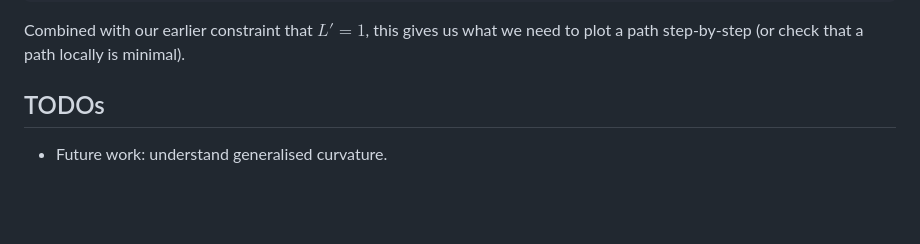
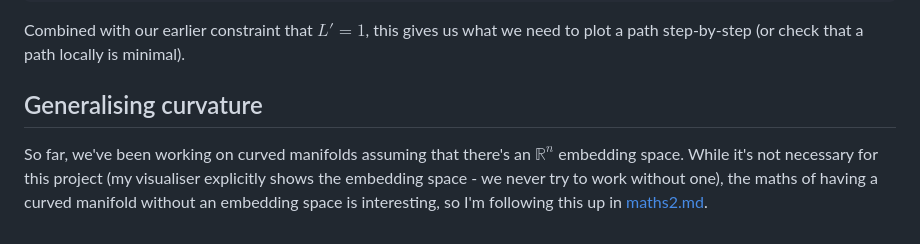
Before and after one commit to simon-frankau/curved-spaces, a Markdown page: maths.md, the part around the change. Drawn GitHub-style; blank space fills up the shorter version.

```diff
--- a/maths.md
+++ b/maths.md
@@ -235,6 +235,11 @@ Combined with our earlier constraint that $L' = 1$, this gives us what
 we need to plot a path step-by-step (or check that a path locally is
 minimal).
 
-## TODOs
+## Generalising curvature
 
- * Future work: understand generalised curvature.
+So far, we've been working on curved manifolds assuming that there's
+an $\mathbb{R}^n$ embedding space. While it's not necessary for this
+project (my visualiser explicitly shows the embedding space - we never
+try to work without one), the maths of having a curved manifold
+without an embedding space is interesting, so I'm following this up in
+[maths2.md](./maths2.md).
```
Also changed, not shown: README.md (+6 -0 lines), maths2.md (added, +125 -0 lines).
